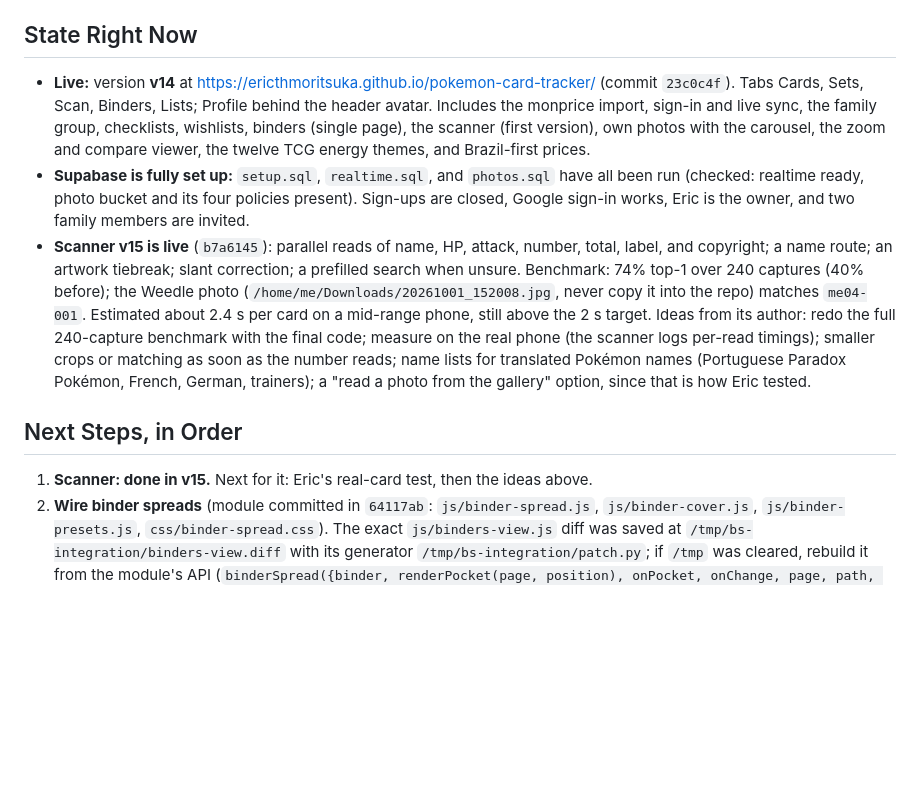
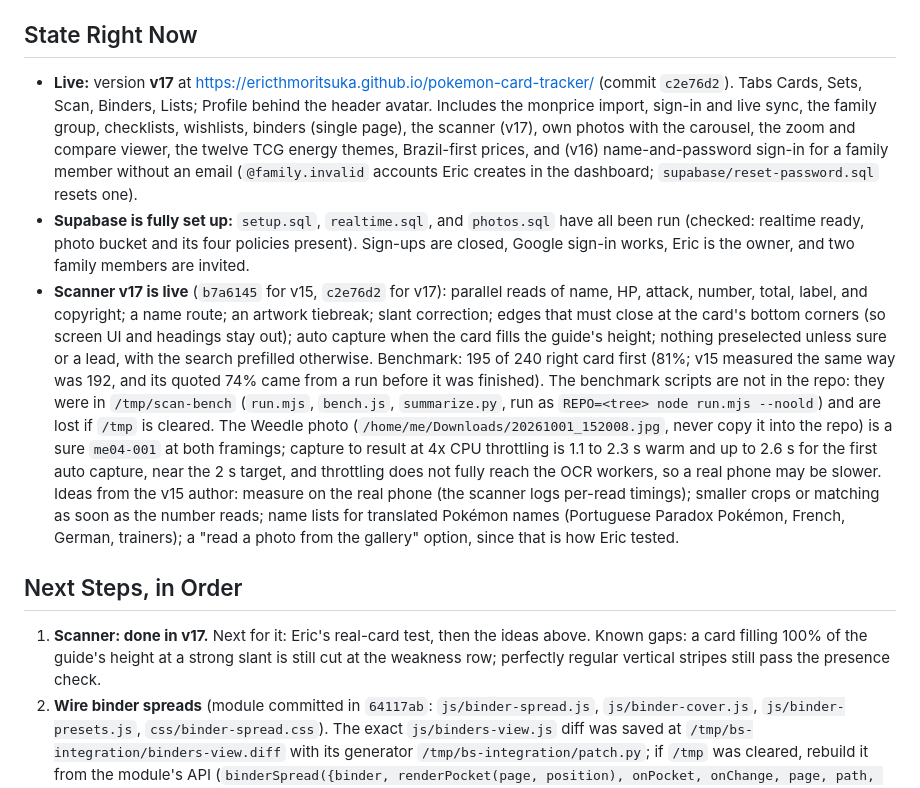
Before and after one commit to ericthmoritsuka/pokemon-card-tracker, a Markdown page: plans/roadmap.md, the part around the change. GitHub-like rendering; blank space fills up the shorter version.

Commit message:
Update the changelog and roadmap for version 17
Records the scanner fix, takes it off In Progress, and corrects the
benchmark: v15's final code scores 192 of 240, not the 74% quoted from an
earlier run. The roadmap now says v17 is live, where the benchmark
scripts were, and the two gaps the fix left.

Co-Authored-By: Claude Opus 5.5 <noreply@anthropic.com>

```diff
--- a/plans/roadmap.md
+++ b/plans/roadmap.md
@@ -7,27 +7,37 @@ spec; `plans/product-plan.md` and `plans/ux-plan.md` are the earlier plans.
 
 ## State Right Now
 
-- **Live:** version **v14** at https://ericthmoritsuka.github.io/pokemon-card-tracker/ (commit
-  `23c0c4f`). Tabs Cards, Sets, Scan, Binders, Lists; Profile behind the header avatar. Includes
+- **Live:** version **v17** at https://ericthmoritsuka.github.io/pokemon-card-tracker/ (commit
+  `c2e76d2`). Tabs Cards, Sets, Scan, Binders, Lists; Profile behind the header avatar. Includes
   the monprice import, sign-in and live sync, the family group, checklists, wishlists, binders
-  (single page), the scanner (first version), own photos with the carousel, the zoom and compare
-  viewer, the twelve TCG energy themes, and Brazil-first prices.
+  (single page), the scanner (v17), own photos with the carousel, the zoom and compare viewer,
+  the twelve TCG energy themes, Brazil-first prices, and (v16) name-and-password sign-in for a
+  family member without an email (`@family.invalid` accounts Eric creates in the dashboard;
+  `supabase/reset-password.sql` resets one).
 - **Supabase is fully set up:** `setup.sql`, `realtime.sql`, and `photos.sql` have all been run
   (checked: realtime ready, photo bucket and its four policies present). Sign-ups are closed,
   Google sign-in works, Eric is the owner, and two family members are invited.
-- **Scanner v15 is live** (`b7a6145`): parallel reads of name, HP, attack, number, total, label,
-  and copyright; a name route; an artwork tiebreak; slant correction; a prefilled search when
-  unsure. Benchmark: 74% top-1 over 240 captures (40% before); the Weedle photo
-  (`/home/me/Downloads/20261001_152008.jpg`, never copy it into the repo) matches `me04-001`.
-  Estimated about 2.4 s per card on a mid-range phone, still above the 2 s target. Ideas from its
-  author: redo the full 240-capture benchmark with the final code; measure on the real phone
+- **Scanner v17 is live** (`b7a6145` for v15, `c2e76d2` for v17): parallel reads of name, HP,
+  attack, number, total, label, and copyright; a name route; an artwork tiebreak; slant
+  correction; edges that must close at the card's bottom corners (so screen UI and headings stay
+  out); auto capture when the card fills the guide's height; nothing preselected unless sure or
+  a lead, with the search prefilled otherwise. Benchmark: 195 of 240 right card first (81%; v15
+  measured the same way was 192, and its quoted 74% came from a run before it was finished). The
+  benchmark scripts are not in the repo: they were in `/tmp/scan-bench` (`run.mjs`, `bench.js`,
+  `summarize.py`, run as `REPO=<tree> node run.mjs --noold`) and are lost if `/tmp` is cleared.
+  The Weedle photo (`/home/me/Downloads/20261001_152008.jpg`, never copy it into the repo) is a
+  sure `me04-001` at both framings; capture to result at 4x CPU throttling is 1.1 to 2.3 s warm
+  and up to 2.6 s for the first auto capture, near the 2 s target, and throttling does not fully
+  reach the OCR workers, so a real phone may be slower. Ideas from the v15 author: measure on the real phone
   (the scanner logs per-read timings); smaller crops or matching as soon as the number reads;
   name lists for translated Pokémon names (Portuguese Paradox Pokémon, French, German, trainers);
   a "read a photo from the gallery" option, since that is how Eric tested.
 
 ## Next Steps, in Order
 
-1. **Scanner: done in v15.** Next for it: Eric's real-card test, then the ideas above.
+1. **Scanner: done in v17.** Next for it: Eric's real-card test, then the ideas above. Known
+   gaps: a card filling 100% of the guide's height at a strong slant is still cut at the weakness
+   row; perfectly regular vertical stripes still pass the presence check.
 2. **Wire binder spreads** (module committed in `64117ab`: `js/binder-spread.js`,
    `js/binder-cover.js`, `js/binder-presets.js`, `css/binder-spread.css`). The exact
    `js/binders-view.js` diff was saved at `/tmp/bs-integration/binders-view.diff` with its
```
Also changed, not shown: CHANGELOG.md (+14 -5 lines).
